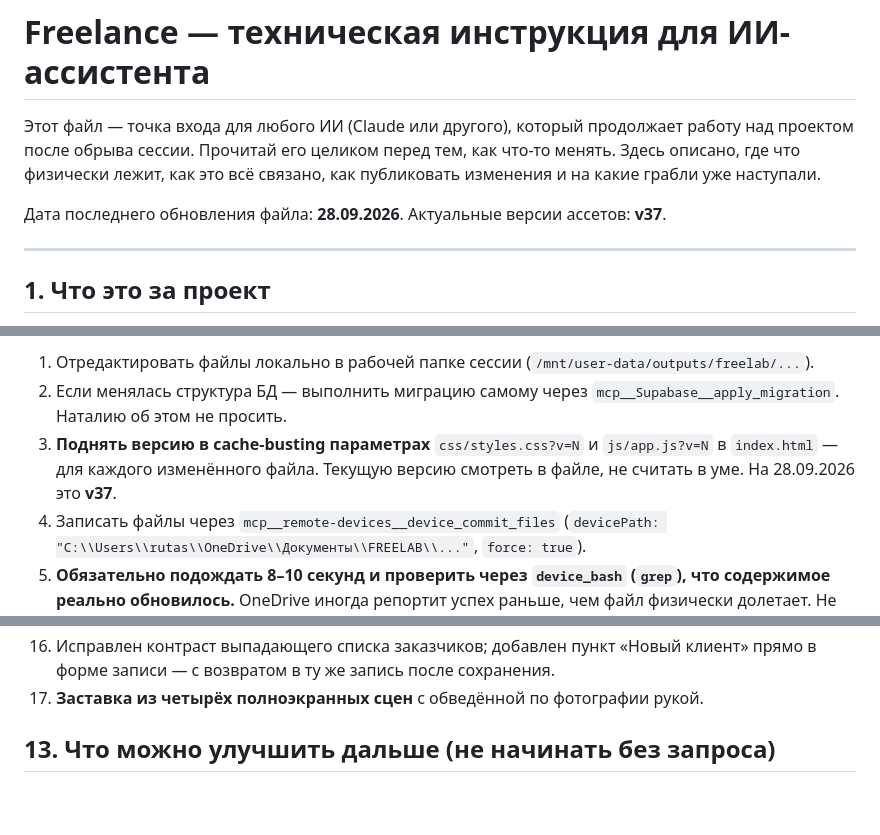
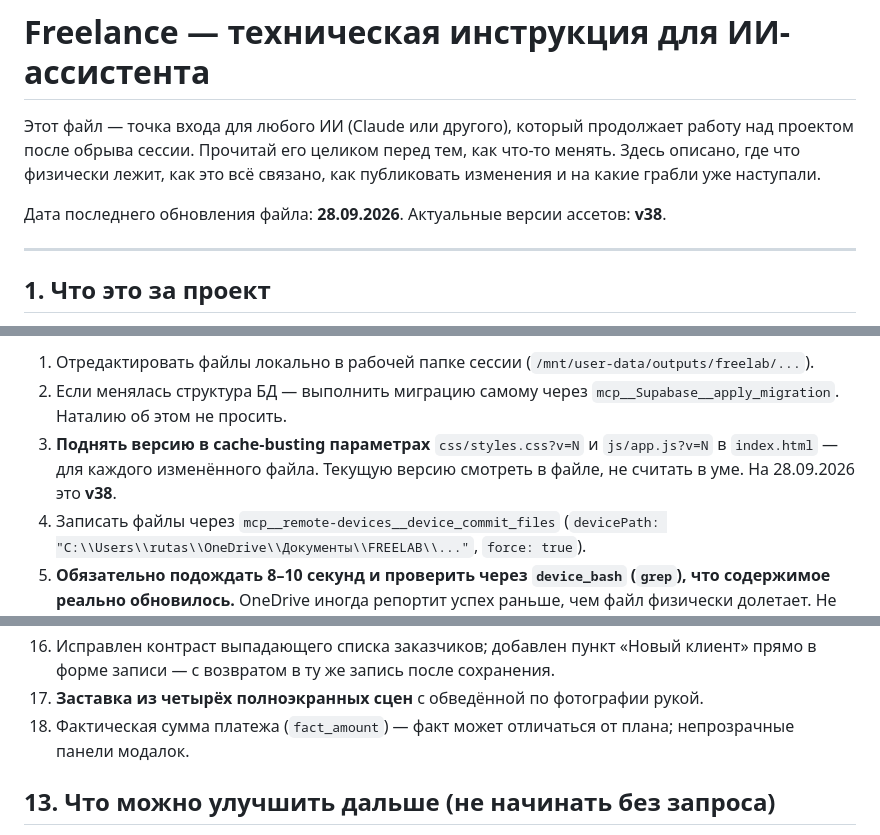
Before and after one commit to rutasha2809-creator/freelab, a Markdown page: PROJECT.md, 3 parts joined by grey strips. GitHub-like rendering; blank space fills up the shorter version.

```diff
--- a/PROJECT.md
+++ b/PROJECT.md
@@ -5,7 +5,7 @@
 Здесь описано, где что физически лежит, как это всё связано, как публиковать изменения
 и на какие грабли уже наступали.
 
-Дата последнего обновления файла: **28.09.2026**. Актуальные версии ассетов: **v37**.
+Дата последнего обновления файла: **28.09.2026**. Актуальные версии ассетов: **v38**.
 
 ---
 
@@ -250,7 +240,7 @@ Project ref для всех вызовов: `wwljbdfbrbzfyceqgqhe`.
    `mcp__Supabase__apply_migration`. Наталию об этом не просить.
 3. **Поднять версию в cache-busting параметрах** `css/styles.css?v=N` и `js/app.js?v=N`
    в `index.html` — для каждого изменённого файла. Текущую версию смотреть в файле,
-   не считать в уме. На 28.09.2026 это **v37**.
+   не считать в уме. На 28.09.2026 это **v38**.
 4. Записать файлы через `mcp__remote-devices__device_commit_files`
    (`devicePath: "C:\\Users\\rutas\\OneDrive\\Документы\\FREELAB\\..."`, `force: true`).
 5. **Обязательно подождать 8–10 секунд и проверить через `device_bash` (`grep`), что
@@ -331,6 +326,8 @@ Project ref для всех вызовов: `wwljbdfbrbzfyceqgqhe`.
 16. Исправлен контраст выпадающего списка заказчиков; добавлен пункт «Новый клиент»
     прямо в форме записи — с возвратом в ту же запись после сохранения.
 17. **Заставка из четырёх полноэкранных сцен** с обведённой по фотографии рукой.
+18. Фактическая сумма платежа (`fact_amount`) — факт может отличаться от плана;
+    непрозрачные панели модалок.
 
 ## 13. Что можно улучшить дальше (не начинать без запроса)
 
```
Also changed, not shown: other parts of PROJECT.md (+18 -23 lines).
